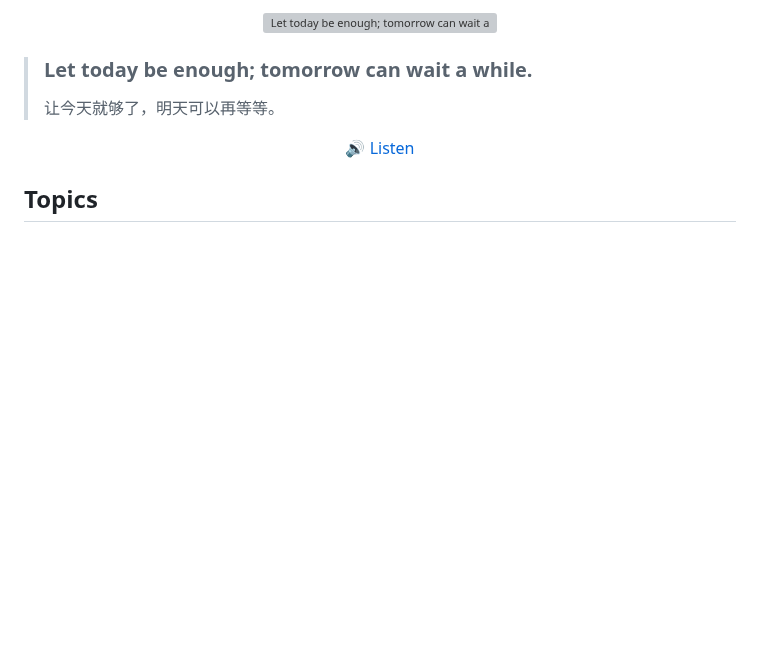
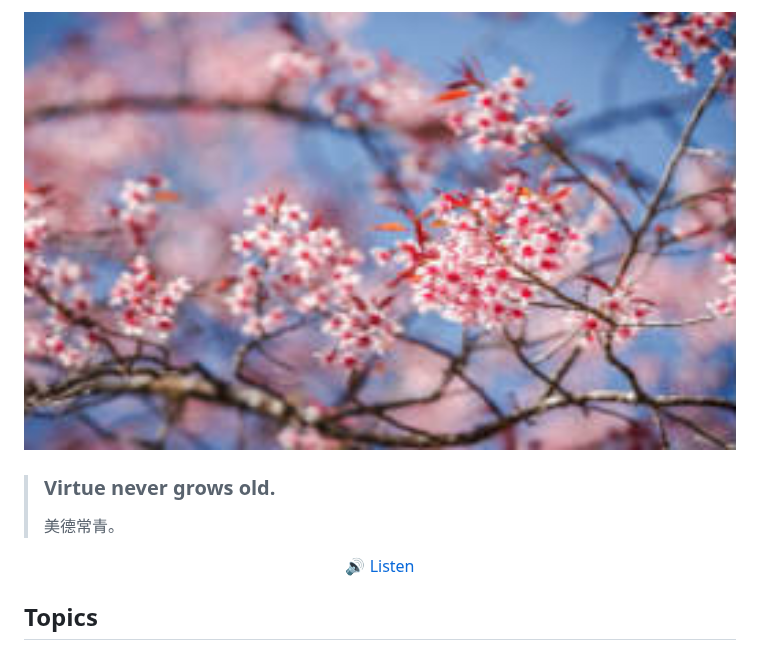
Before and after one commit to haiifeng/dailyQA, a Markdown page: readme.md, the part around one of its changes. Drawn GitHub-style; pictures changed too: images/daily-sentence.jpg; blank space fills up the shorter version; grey boxes are pictures that could not be loaded.

Commit message:
Update daily sentence

```diff
--- a/readme.md
+++ b/readme.md
@@ -7,9 +7,9 @@
 
 <p align="center">
-  <img src="./images/daily-sentence.png" alt="Let today be enough; tomorrow can wait a while." width="720" />
+  <img src="./images/daily-sentence.jpg" alt="Virtue never grows old." width="720" />
 </p>
 
-> ### Let today be enough; tomorrow can wait a while.
+> ### Virtue never grows old.
 >
-> 让今天就够了，明天可以再等等。
+> 美德常青。
 
```
Also changed, not shown: other parts of readme.md (+2 -2 lines).
